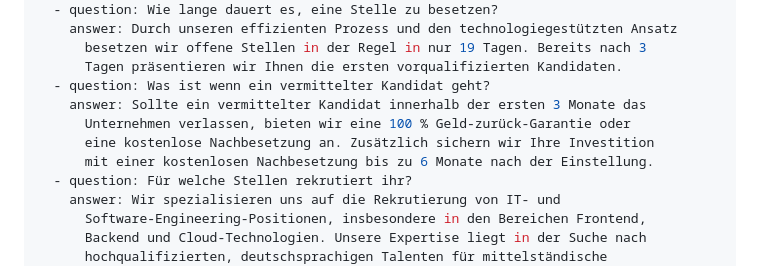
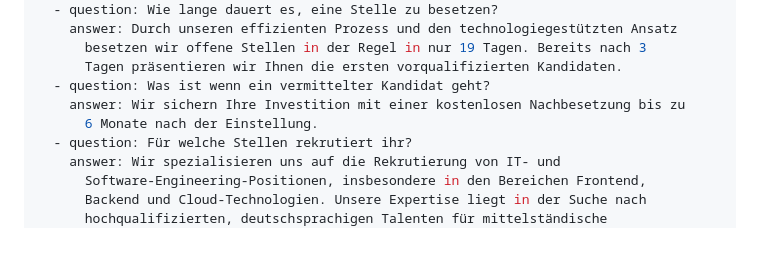
Before and after one commit to MohamedismailTL/talentlinx-website, a Markdown page: content/faq.md, the part around the change. GitHub-like rendering; blank space fills up the shorter version.

Commit message:
Update FAQ “faq”

```diff
--- a/content/faq.md
+++ b/content/faq.md
@@ -20,10 +20,8 @@ faqs:
       besetzen wir offene Stellen in der Regel in nur 19 Tagen. Bereits nach 3
       Tagen präsentieren wir Ihnen die ersten vorqualifizierten Kandidaten.
   - question: Was ist wenn ein vermittelter Kandidat geht?
-    answer: Sollte ein vermittelter Kandidat innerhalb der ersten 3 Monate das
-      Unternehmen verlassen, bieten wir eine 100 % Geld-zurück-Garantie oder
-      eine kostenlose Nachbesetzung an. Zusätzlich sichern wir Ihre Investition
-      mit einer kostenlosen Nachbesetzung bis zu 6 Monate nach der Einstellung.
+    answer: Wir sichern Ihre Investition mit einer kostenlosen Nachbesetzung bis zu
+      6 Monate nach der Einstellung.
   - question: Für welche Stellen rekrutiert ihr?
     answer: Wir spezialisieren uns auf die Rekrutierung von IT- und
       Software-Engineering-Positionen, insbesondere in den Bereichen Frontend,
```
